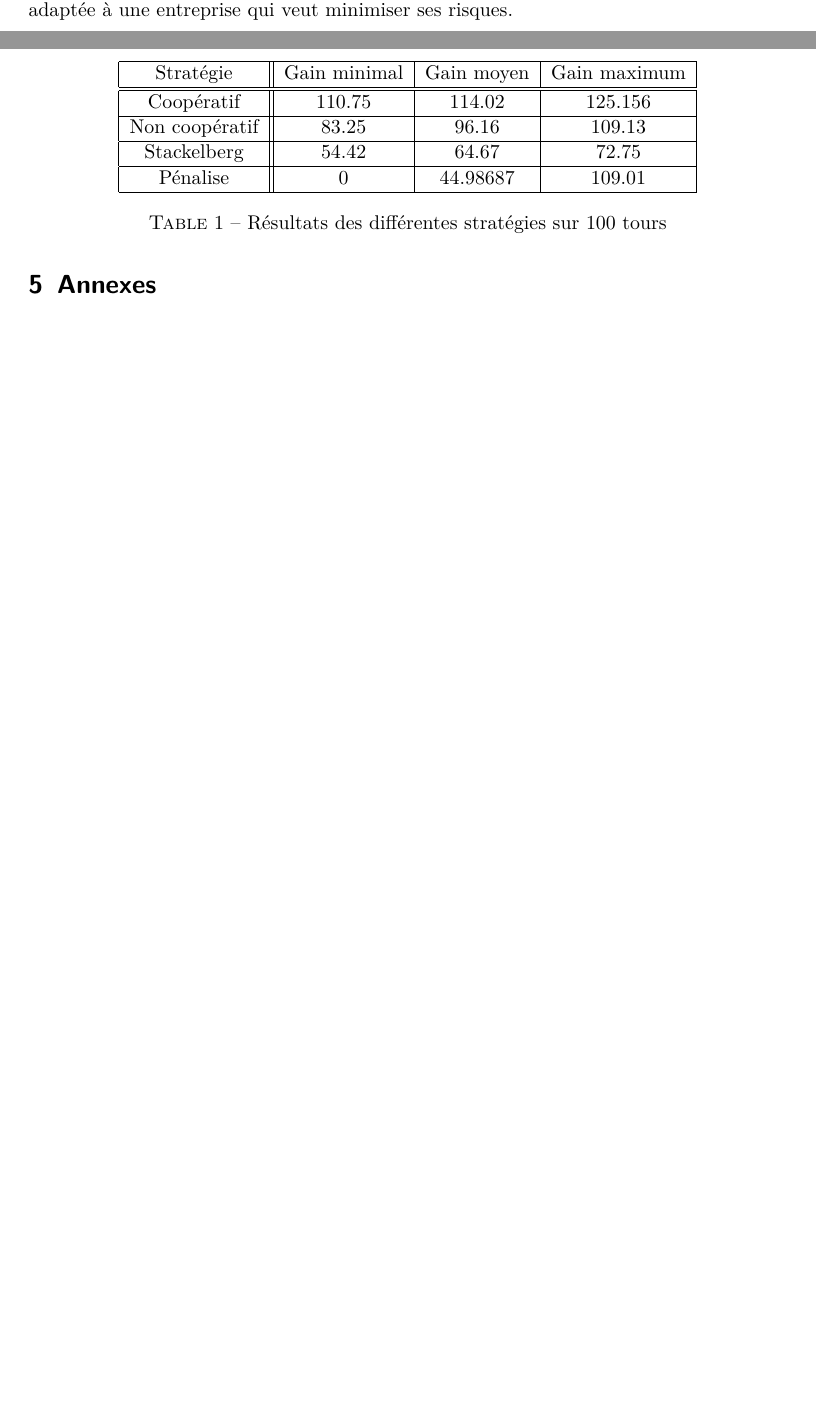
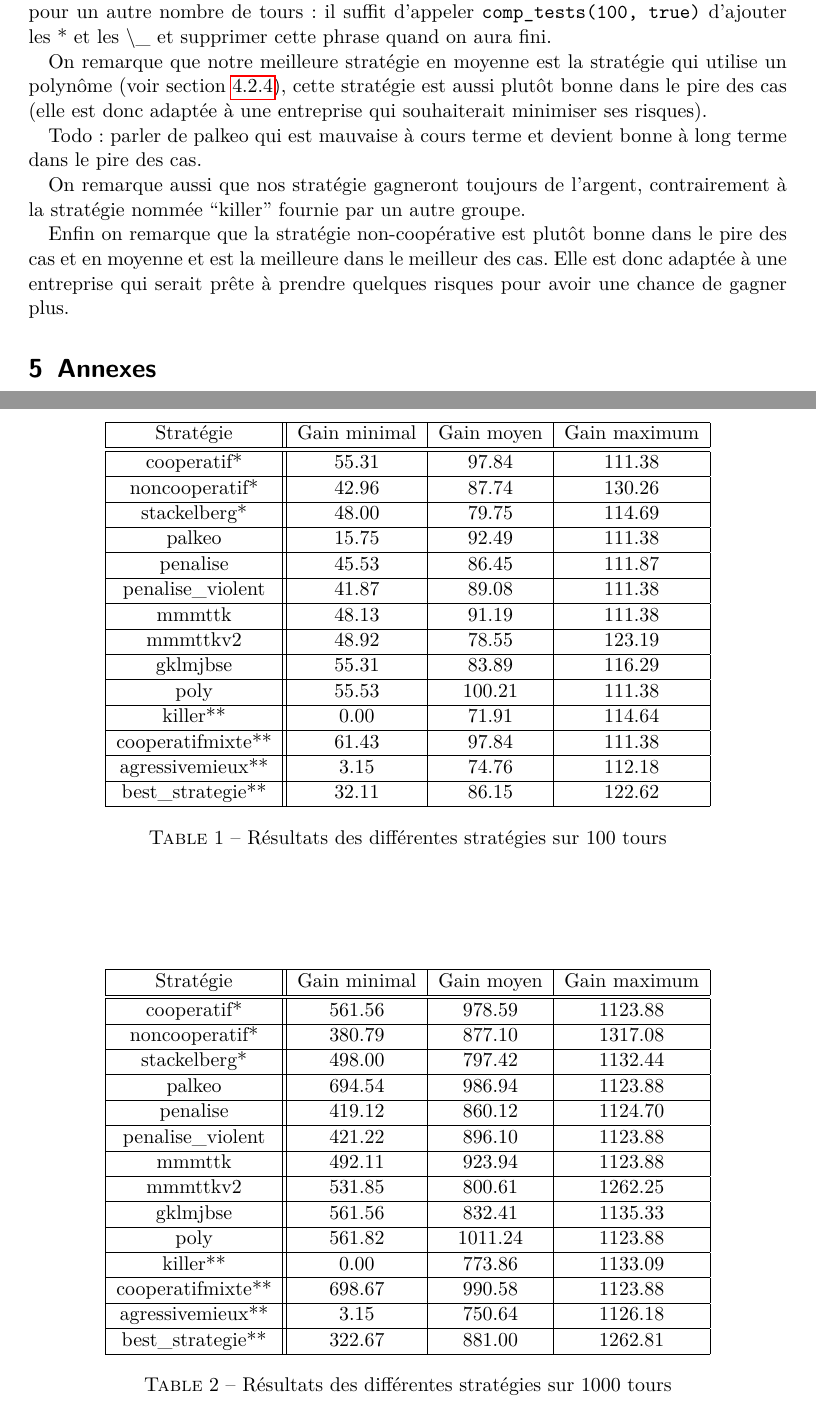
Before and after one commit to arthaud/GRO, a LaTeX document (jeux/rapport_jeux.tex): two parts of pages 3 and 4 of 6 before the commit and two parts of pages 4 and 7 of 7 after it, joined at a grey line, cut at the place of the change, the shorter picture padded with empty space. The pictures show the PDF file jeux/rapport_jeux.pdf that the author committed with the source.

Commit message:
Blabla rapport, orths + tests

```diff
--- a/jeux/rapport_jeux.tex
+++ b/jeux/rapport_jeux.tex
@@ -92,8 +92,7 @@
       Enfin, une autre variante de cette stratégie (voir
       listing~\ref{lst:mmmttkv2}) maximise le gain si l'autre joueur a joué une
       constante sur les derniers tours. Cette variante donne des résultats
-      moyens un peu moins bons, mais est la meilleure dans le pire des cas:
-      elle est donc adaptée à une entreprise qui veut minimiser ses risques.
+      un peu moins bons en moyenne mais est meilleure dans le meilleur des cas.
 
     \subsubsection{Stratégie pénalisante}
       % Todo: ...  est d'être coopérati(f|ve) ? agressi(f|ve)
@@ -152,18 +151,69 @@
-    \begin{table}[h]
+    les résultats pour un autre nombre de tours: il suffit d'appeler
+    \verb+comp_tests(100, true)+ d'ajouter les * et les $\backslash$\_ et
+    supprimer cette phrase quand on aura fini.
+    \begin{table}[f]
       \centering
       \begin{tabular}{|c||c|c|c|}
         \hline
         Stratégie      & Gain minimal & Gain moyen & Gain maximum \\\hline\hline
-        Coopératif     & $110.75$     & $114.02$   & $125.156$    \\\hline
-        Non coopératif & $83.25$      & $96.16$    & $109.13$     \\\hline
-        Stackelberg    & $54.42$      & $64.67$    & $72.75$      \\\hline
-        Pénalise       & $0$          & $44.98687$ & $109.01$     \\\hline
+           cooperatif* & $ 55.31$ & $ 97.84$ & $111.38$ \\\hline
+        noncooperatif* & $ 42.96$ & $ 87.74$ & $130.26$ \\\hline
+          stackelberg* & $ 48.00$ & $ 79.75$ & $114.69$ \\\hline
+                palkeo & $ 15.75$ & $ 92.49$ & $111.38$ \\\hline
+              penalise & $ 45.53$ & $ 86.45$ & $111.87$ \\\hline
+     penalise\_violent & $ 41.87$ & $ 89.08$ & $111.38$ \\\hline
+                mmmttk & $ 48.13$ & $ 91.19$ & $111.38$ \\\hline
+              mmmttkv2 & $ 48.92$ & $ 78.55$ & $123.19$ \\\hline
+              gklmjbse & $ 55.31$ & $ 83.89$ & $116.29$ \\\hline
+                  poly & $ 55.53$ & $100.21$ & $111.38$ \\\hline
+              killer** & $  0.00$ & $ 71.91$ & $114.64$ \\\hline
+     cooperatifmixte** & $ 61.43$ & $ 97.84$ & $111.38$ \\\hline
+      agressivemieux** & $  3.15$ & $ 74.76$ & $112.18$ \\\hline
+     best\_strategie** & $ 32.11$ & $ 86.15$ & $122.62$ \\\hline
       \end{tabular}
       \caption{Résultats des différentes stratégies sur 100 tours}
       \label{table:coop_results}
     \end{table}
+    \begin{table}[f]
+      \centering
+      \begin{tabular}{|c||c|c|c|}
+        \hline
+        Stratégie      & Gain minimal & Gain moyen & Gain maximum \\\hline\hline
+         cooperatif* & $561.56$ & $978.59$ & $1123.88$ \\\hline
+      noncooperatif* & $380.79$ & $877.10$ & $1317.08$ \\\hline
+        stackelberg* & $498.00$ & $797.42$ & $1132.44$ \\\hline
+              palkeo & $694.54$ & $986.94$ & $1123.88$ \\\hline
+            penalise & $419.12$ & $860.12$ & $1124.70$ \\\hline
+   penalise\_violent & $421.22$ & $896.10$ & $1123.88$ \\\hline
+              mmmttk & $492.11$ & $923.94$ & $1123.88$ \\\hline
+            mmmttkv2 & $531.85$ & $800.61$ & $1262.25$ \\\hline
+            gklmjbse & $561.56$ & $832.41$ & $1135.33$ \\\hline
+                poly & $561.82$ & $1011.24$ & $1123.88$ \\\hline
+            killer** & $  0.00$ & $773.86$ & $1133.09$ \\\hline
+   cooperatifmixte** & $698.67$ & $990.58$ & $1123.88$ \\\hline
+    agressivemieux** & $  3.15$ & $750.64$ & $1126.18$ \\\hline
+   best\_strategie** & $322.67$ & $881.00$ & $1262.81$ \\\hline
+      \end{tabular}
+      \caption{Résultats des différentes stratégies sur 1000 tours}
+      \label{table:coop_results2}
+    \end{table}
 
-\pagebreak[4] %todo: moué, quand le rapport sera fini on pourra peut être virer ça, dont le but est de ne pas mettre un début de listing en bas d'une page, la table de tests sur le haut de la page suivante puis la fin du listing commencé sur la page précédente.
+    On remarque que notre meilleure stratégie en moyenne est la stratégie qui
+    utilise un polynôme (voir section~\ref{sec:poly}), cette stratégie est
+    aussi plutôt bonne dans le pire des cas (elle est donc adaptée à une
+    entreprise qui souhaiterait minimiser ses risques).
+
+    Todo: parler de palkeo qui est mauvaise à cours terme et devient bonne à
+    long terme dans le pire des cas.
+
+    On remarque aussi que nos stratégie gagneront toujours de l'argent,
+    contrairement à la stratégie nommée ``killer'' fournie par un autre groupe.
+
+    Enfin on remarque que la stratégie non-coopérative est plutôt bonne dans le
+    pire des cas et en moyenne et est la meilleure dans le meilleur des cas.
+    Elle est donc adaptée à une entreprise qui serait prête à prendre quelques
+    risques pour avoir une chance de gagner plus.
+
 \section{Annexes}
   \lstinputlisting[label=lst:mmmttk, language=matlab, caption=Statégie Stackelberg sur la moyenne]{duopole/mmmttk.m}
   \lstinputlisting[label=lst:mmmttkv2, language=matlab, caption=Statégie Stackelberg sur la moyenne (variante)]{duopole/mmmttkv2.m}
```
Also changed, not shown: jeux/Makefile, jeux/rapport_jeux.pdf, jeux/rapport_jeux.tex (20 more changed lines), 2 other files.
